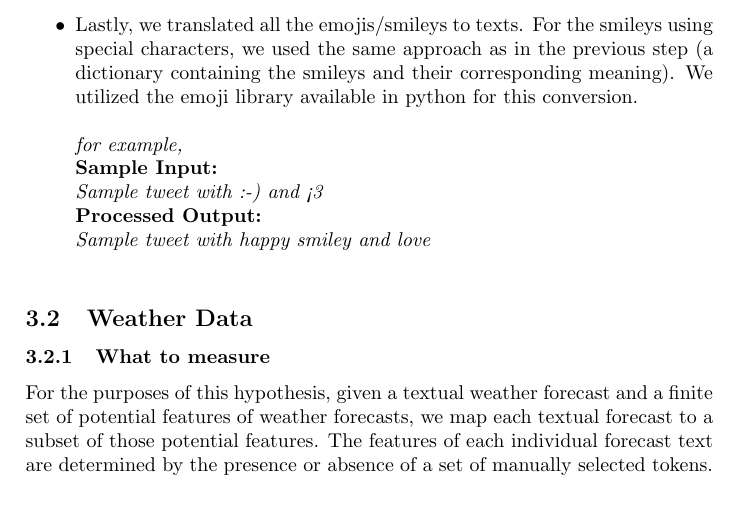
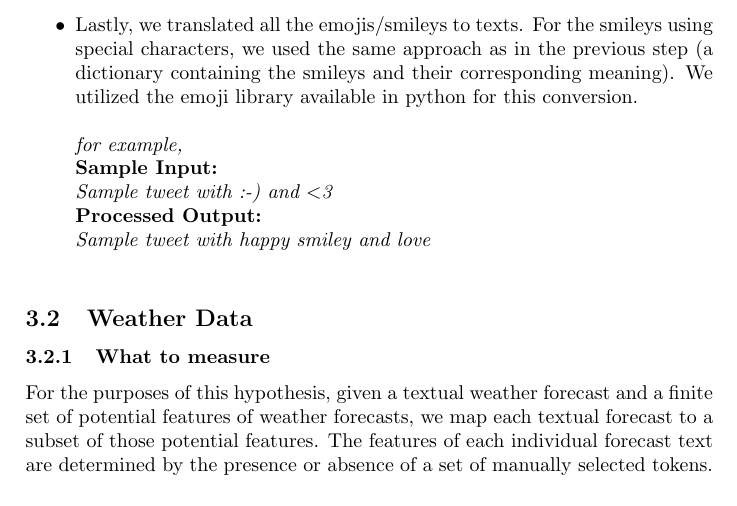
Before and after one commit to johnstcn/cs7is4group4, a LaTeX document (group4.tex): part of page 5 of 8, cut so that both start at the same text. Compiled offline with pdfLaTeX.

Commit message:
\latex gives me a \textless/3 sometimes

```diff
--- a/group4.tex
+++ b/group4.tex
@@ -97,7 +97,7 @@
             Lastly, we translated all the emojis/smileys to texts. For the smileys using special characters, we used the same approach as in the previous step (a dictionary containing the smileys and their corresponding meaning). We utilized the emoji library available in python for this conversion.
             \\ \\
             \textit{for example, \\  }
-            {\textbf{Sample Input: \\} \textit{ Sample tweet with :-) and <3 } \\ }
+            {\textbf{Sample Input: \\} \textit{ Sample tweet with :-) and \textless3 } \\ }
             {\textbf{Processed Output: \\}\textit{   Sample tweet with happy smiley and love \\} }
         }\end{itemize}
 
```
